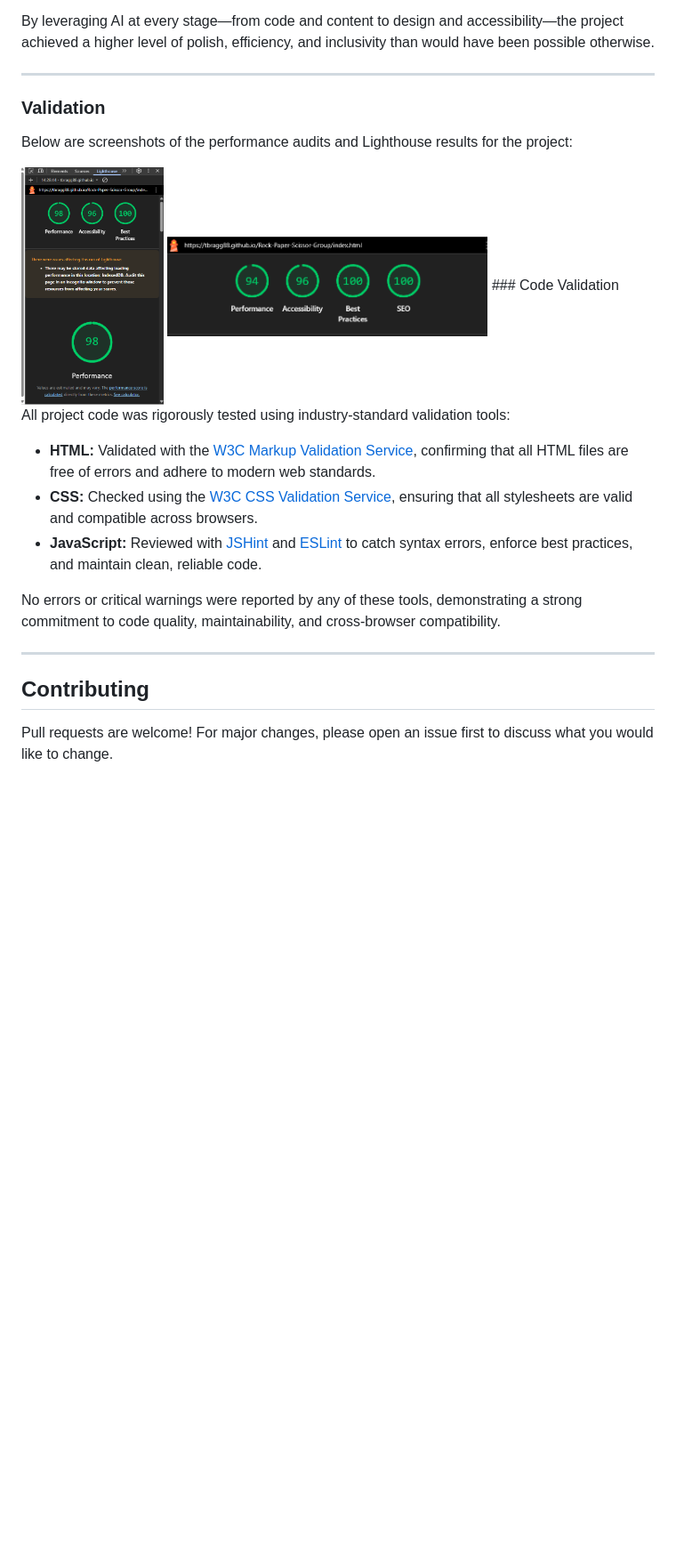
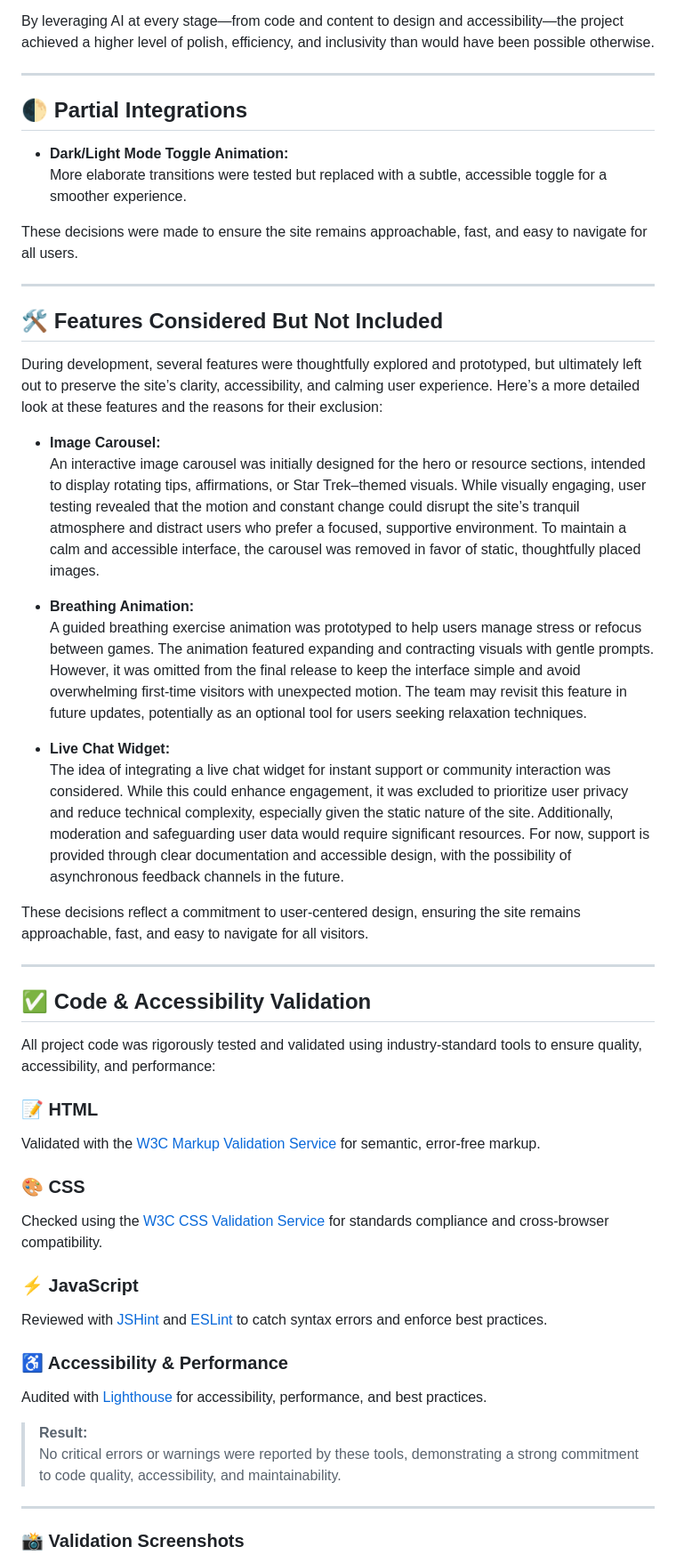
Before and after one commit to TBragg88/Rock-Paper-Scissor-Group, a Markdown page: README.MD, the part around the change printed below. Shown: that part at 89% size. GitHub-like rendering; blank space fills up the shorter version.

Commit message:
Update README to include sections on AI usage, partial integrations, and features considered but not included

```diff
--- a/README.MD
+++ b/README.MD
@@ -308,23 +312,57 @@ Artificial Intelligence was integral to the development of this project, enhanci
 By leveraging AI at every stage—from code and content to design and accessibility—the project achieved a higher level of polish, efficiency, and inclusivity than would have been possible otherwise.
 
 ---
-### Validation
 
-Below are screenshots of the performance audits and Lighthouse results for the project:
+## 🌓 Partial Integrations
 
-<img src="./readme-documentation/Screenshot%202025-06-24%20143027.png" alt="Performance Audit Screenshot" width="160" />
-<img src="./readme-documentation/Screenshot%202025-06-24%20150614.png" alt="Lighthouse Results Screenshot" width="360" />
-### Code Validation
+-   **Dark/Light Mode Toggle Animation:**
+    More elaborate transitions were tested but replaced with a subtle, accessible toggle for a smoother experience.
 
-All project code was rigorously tested using industry-standard validation tools:
-
-- **HTML:** Validated with the [W3C Markup Validation Service](https://validator.w3.org/), confirming that all HTML files are free of errors and adhere to modern web standards.
-- **CSS:** Checked using the [W3C CSS Validation Service](https://jigsaw.w3.org/css-validator/), ensuring that all stylesheets are valid and compatible across browsers.
-- **JavaScript:** Reviewed with [JSHint](https://jshint.com/) and [ESLint](https://eslint.org/) to catch syntax errors, enforce best practices, and maintain clean, reliable code.
-
-No errors or critical warnings were reported by any of these tools, demonstrating a strong commitment to code quality, maintainability, and cross-browser compatibility.
+These decisions were made to ensure the site remains approachable, fast, and easy to navigate for all users.
 
 ---
-## Contributing
 
-Pull requests are welcome! For major changes, please open an issue first to discuss what you would like to change.
+## 🛠️ Features Considered But Not Included
+
+During development, several features were thoughtfully explored and prototyped, but ultimately left out to preserve the site’s clarity, accessibility, and calming user experience. Here’s a more detailed look at these features and the reasons for their exclusion:
+
+-   **Image Carousel:**
+     An interactive image carousel was initially designed for the hero or resource sections, intended to display rotating tips, affirmations, or Star Trek–themed visuals. While visually engaging, user testing revealed that the motion and constant change could disrupt the site’s tranquil atmosphere and distract users who prefer a focused, supportive environment. To maintain a calm and accessible interface, the carousel was removed in favor of static, thoughtfully placed images.
+
+-   **Breathing Animation:**
+     A guided breathing exercise animation was prototyped to help users manage stress or refocus between games. The animation featured expanding and contracting visuals with gentle prompts. However, it was omitted from the final release to keep the interface simple and avoid overwhelming first-time visitors with unexpected motion. The team may revisit this feature in future updates, potentially as an optional tool for users seeking relaxation techniques.
+
+-   **Live Chat Widget:**
+     The idea of integrating a live chat widget for instant support or community interaction was considered. While this could enhance engagement, it was excluded to prioritize user privacy and reduce technical complexity, especially given the static nature of the site. Additionally, moderation and safeguarding user data would require significant resources. For now, support is provided through clear documentation and accessible design, with the possibility of asynchronous feedback channels in the future.
+
+These decisions reflect a commitment to user-centered design, ensuring the site remains approachable, fast, and easy to navigate for all visitors.
+
+---
+
+## ✅ Code & Accessibility Validation
+
+All project code was rigorously tested and validated using industry-standard tools to ensure quality, accessibility, and performance:
+
+### 📝 HTML
+
+Validated with the [W3C Markup Validation Service](https://validator.w3.org/) for semantic, error-free markup.
+
+### 🎨 CSS
+
+Checked using the [W3C CSS Validation Service](https://jigsaw.w3.org/css-validator/) for standards compliance and cross-browser compatibility.
+
+### ⚡ JavaScript
+
+Reviewed with [JSHint](https://jshint.com/) and [ESLint](https://eslint.org/) to catch syntax errors and enforce best practices.
+
+### ♿ Accessibility & Performance
+
+Audited with [Lighthouse](https://developer.chrome.com/docs/lighthouse/overview/) for accessibility, performance, and best practices.
+
+> **Result:**
+> No critical errors or warnings were reported by these tools, demonstrating a strong commitment to code quality, accessibility, and maintainability.
+
+---
+
+### 📸 Validation Screenshots
+
```
Also changed, not shown: other parts of README.MD (+16 -23 lines).
